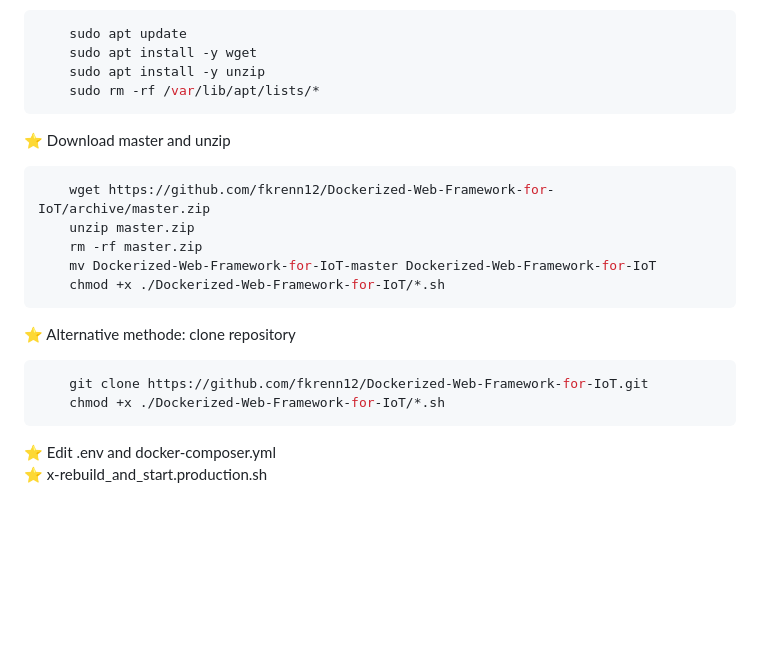
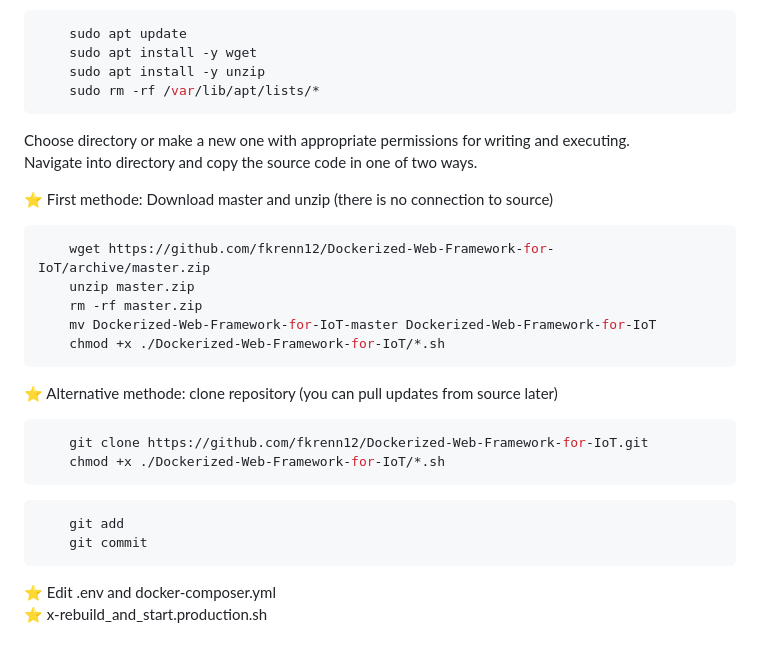
Before and after one commit to klausstocker/JurySystem, a Markdown page: README.md, the part around the change. GitHub-like rendering; blank space fills up the shorter version.

````diff
--- a/README.md
+++ b/README.md
@@ -11,7 +11,10 @@ It will create a new folder: Dockerized-Web-Framework-for-IoT
     sudo apt install -y unzip
     sudo rm -rf /var/lib/apt/lists/*
 ```
-⭐ Download master and unzip
+Choose directory or make a new one with appropriate permissions for writing and executing.
+Navigate into directory and copy the source code in one of two ways.
+
+⭐ First methode: Download master and unzip (there is no connection to source)
 ```shell
     wget https://github.com/fkrenn12/Dockerized-Web-Framework-for-IoT/archive/master.zip
     unzip master.zip
@@ -19,10 +22,14 @@ It will create a new folder: Dockerized-Web-Framework-for-IoT
     mv Dockerized-Web-Framework-for-IoT-master Dockerized-Web-Framework-for-IoT
     chmod +x ./Dockerized-Web-Framework-for-IoT/*.sh
 ```
-⭐ Alternative methode: clone repository
+⭐ Alternative methode: clone repository (you can pull updates from source later)
 ```shell
     git clone https://github.com/fkrenn12/Dockerized-Web-Framework-for-IoT.git
     chmod +x ./Dockerized-Web-Framework-for-IoT/*.sh
+```
+```shell
+    git add
+    git commit
 ```
 ⭐ Edit .env and docker-composer.yml
 ⭐ x-rebuild_and_start.production.sh
````
